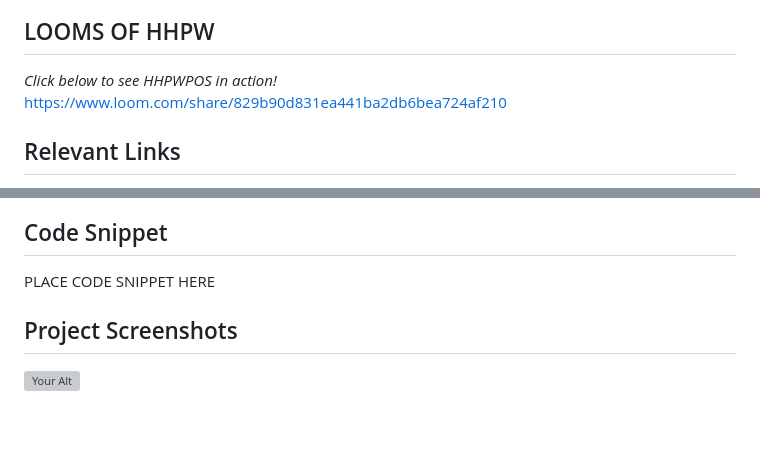
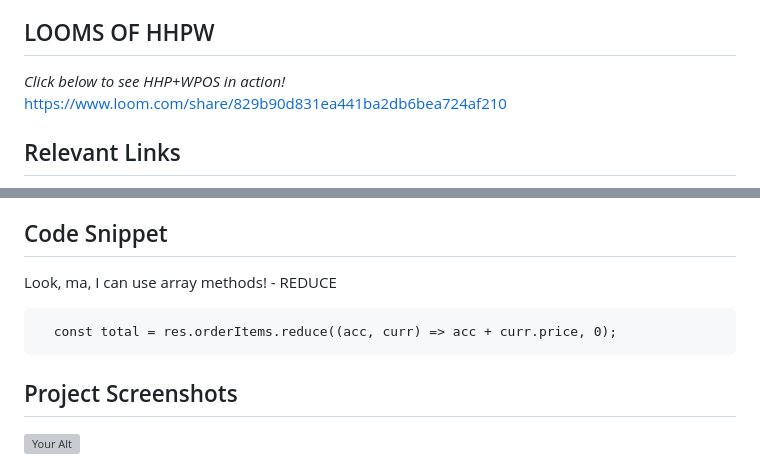
Before and after one commit to nss-evening-cohort-24/pos-system-the-ronis, a Markdown page: README.md, 2 parts joined by grey strips. Drawn GitHub-style; blank space fills up the shorter version; grey boxes are pictures that could not be loaded.

Commit message:
making some touchups on readme

````diff
--- a/README.md
+++ b/README.md
@@ -26,7 +26,7 @@ This will stand the live server. Authenticate with your email - pizza picking pa
 - AUs can see a revenue page that includes a summary of the following: total revenue, total tips, total call ins, total walk ins, as well as the number of each payment types.
 
 ## LOOMS OF HHPW<!-- A loom link is sufficient -->
-*Click below to see HHPWPOS in action!*
+*Click below to see HHP+WPOS in action!*
 https://www.loom.com/share/829b90d831ea441ba2db6bea724af210
 
 ## Relevant Links <!-- Link to all the things that are required outside of the ones that have their own section -->
@@ -37,6 +38,10 @@ https://www.loom.com/share/829b90d831ea441ba2db6bea724af210
 
 ## Code Snippet <!-- OPTIONAL, but doesn't hurt -->
-PLACE CODE SNIPPET HERE
+Look, ma, I can use array methods! - REDUCE
+```
+  const total = res.orderItems.reduce((acc, curr) => acc + curr.price, 0);
+```
+
 
 ## Project Screenshots <!-- These can be inside of your project. Look at the repos from class and see how the images are included in the readme -->
 <img width="auto" alt="Your Alt" src="your-link.png">
````
Also changed, not shown: other parts of README.md (+1 -0 lines).
